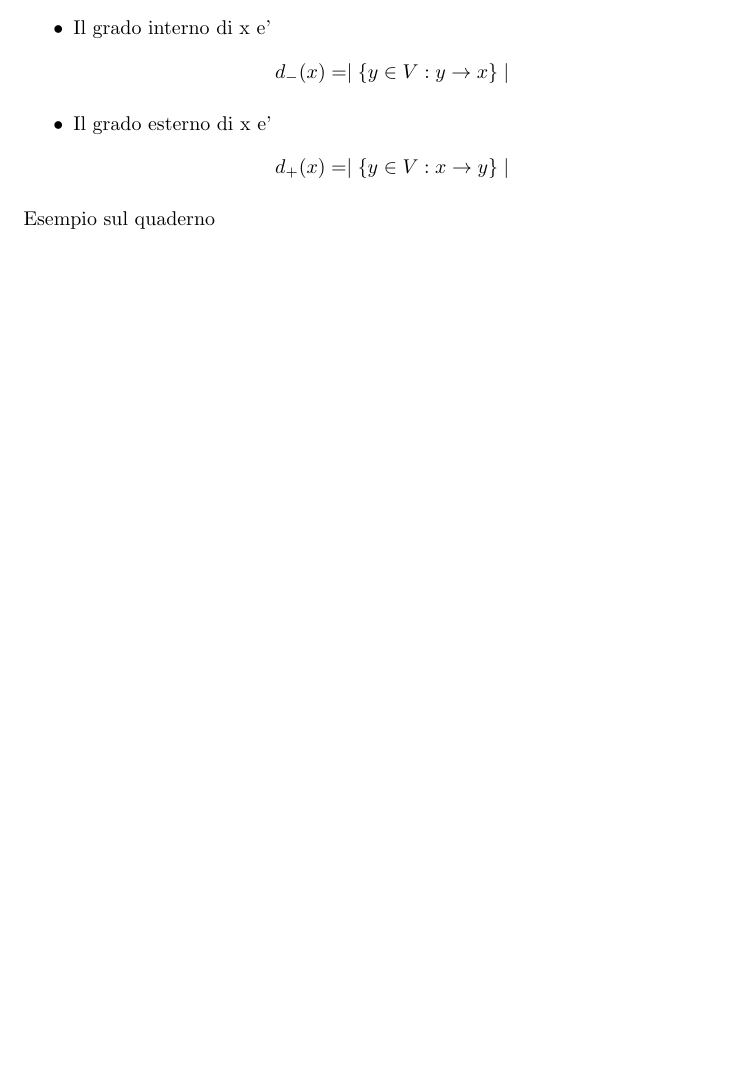
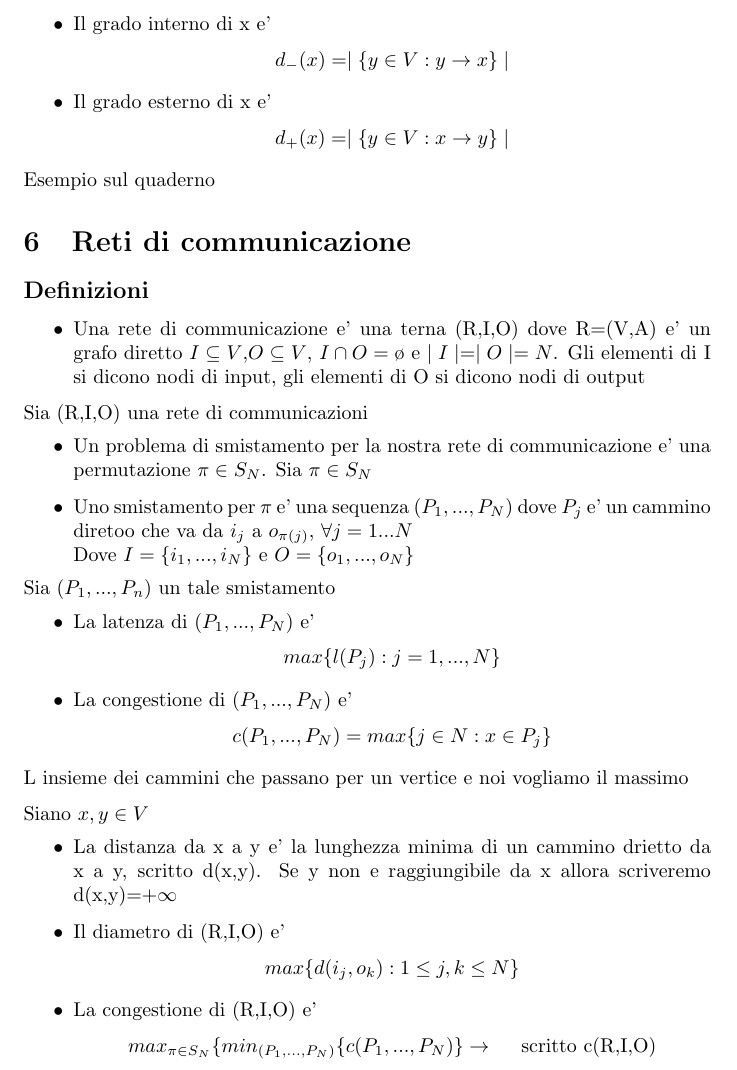
Before and after one commit to Poyso/uni, a LaTeX document (primo-anno/primo-semestre/Matematica-Discreta-1/nuovadiscreta.tex): part of page 33 of 33, cut so that both start at the same text, the shorter picture padded with empty space. Compiled offline with pdfLaTeX.

Commit message:
Appunti discreta: Reti di communicazione

```diff
--- a/primo-anno/primo-semestre/Matematica-Discreta-1/nuovadiscreta.tex
+++ b/primo-anno/primo-semestre/Matematica-Discreta-1/nuovadiscreta.tex
@@ -1926,6 +1926,50 @@
         \begin{flushleft}
           Esempio sul quaderno
         \end{flushleft}
+        \section{Reti di communicazione}
+        \subsection*{Definizioni}
+        \begin{itemize}
+          \item Una rete di communicazione e' una terna (R,I,O) dove R=(V,A) e' un grafo diretto
+            $I \subseteq V$,$O\subseteq V$, $I \cap O =\o$ e $\mid I \mid =\mid O \mid=N$.
+            Gli elementi di I si dicono nodi di input, gli elementi di O si dicono nodi di output
+        \end{itemize}
+        Sia (R,I,O) una rete di communicazioni
+        \begin{itemize}
+          \item Un problema di smistamento per la nostra rete di communicazione e' una permutazione $\pi \in S_N$. Sia $\pi \in S_N$
+          \item Uno smistamento per $\pi$ e' una sequenza $(P_1,...,P_N)$ dove $P_j$ e' un cammino diretoo che va da $i_j$ a $o_{\pi(j)}$, $\forall j=1...N$ \\
+            Dove $I=\{i_1,...,i_N\}$ e $O=\{o_1,...,o_N\}$
+        \end{itemize}
+        Sia $(P_1,...,P_n)$ un tale smistamento
+        \begin{itemize}
+          \item La latenza di $(P_1,...,P_N)$ e'
+            \begin{equation*}
+              max\{l(P_j):j=1,...,N\}
+            \end{equation*}
+          \item La congestione di $(P_1,...,P_N)$ e'
+            \begin{equation*}
+              c(P_1,...,P_N)=max\{j\in N:x\in P_j\}
+            \end{equation*}
+        \end{itemize}
+        \begin{flushleft}
+          L insieme dei cammini che passano per un vertice e noi vogliamo il massimo
+        \end{flushleft}
+        Siano $x,y \in V$
+        \begin{itemize}
+          \item La distanza da x a y e' la lunghezza minima di un cammino drietto da x a y, scritto d(x,y). Se y non e raggiungibile da x allora scriveremo d(x,y)=$+\infty$
+          \item Il diametro di (R,I,O) e'
+            \begin{equation*}
+              max\{d(i_j,o_k): 1\leq j,k\leq N\}
+            \end{equation*}
+          \item La congestione di (R,I,O) e'
+            \begin{equation*}
+              max_{\pi \in S_N}\{min_{(P_1,...,P_N)}\{c(P_1,...,P_N)\} \to \quad \text{ scritto c(R,I,O)}
+            \end{equation*}
+        \end{itemize}
+
+
+
+
+
 
 
 
```
Also changed, not shown: 3 other files.
